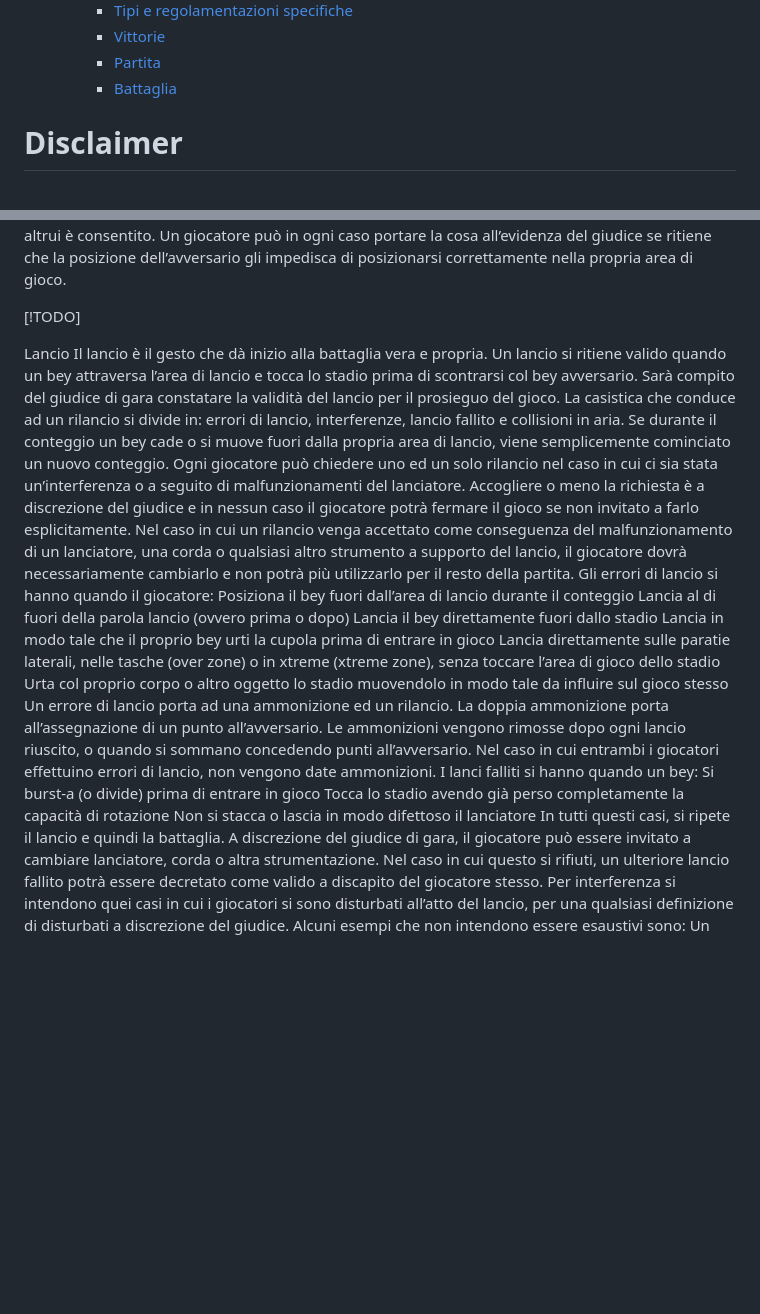
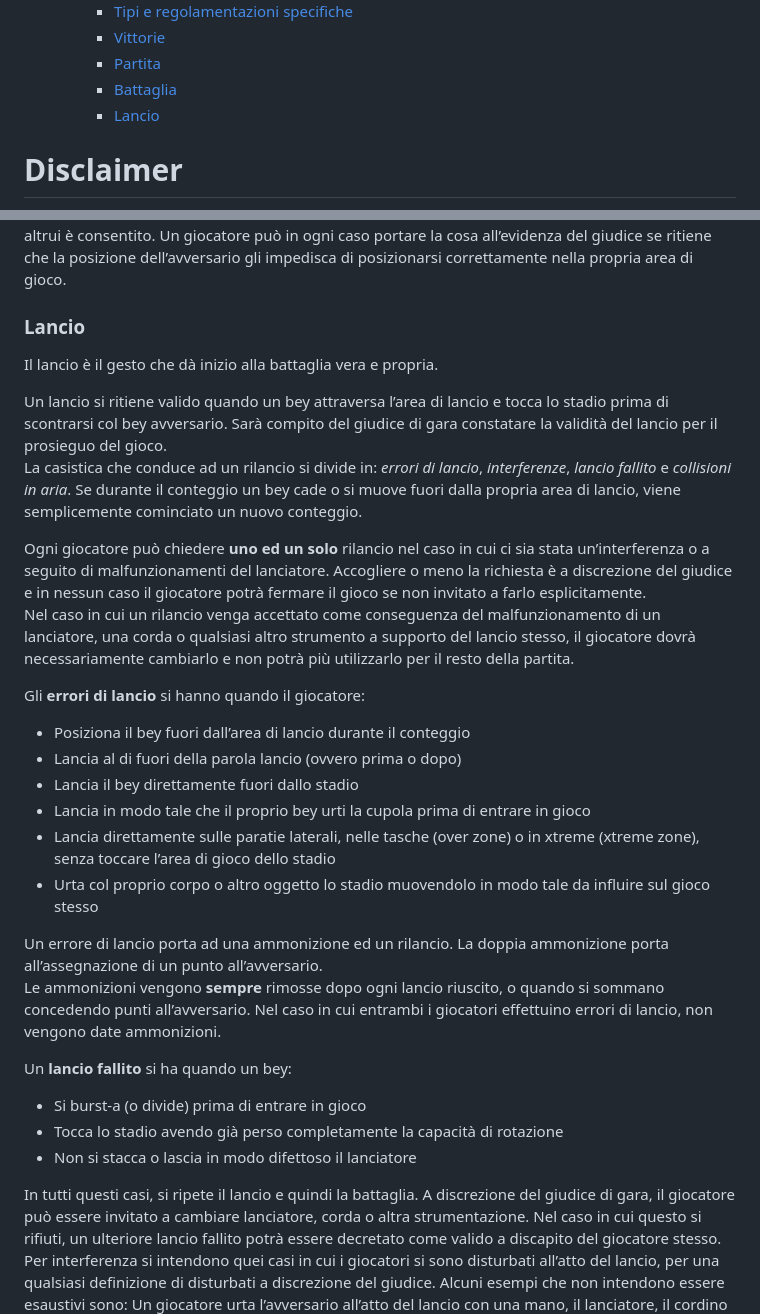
Before and after one commit to etrurian-bey-club/documentation, a Markdown page: rulebook.md, 2 parts joined by grey strips. Rendered like a GitHub page; blank space fills up the shorter version.

Commit message:
Add 'Lancio' section with launch rules
Added a new section on 'Lancio' outlining the rules and conditions for valid launches, including errors and relaunches.

```diff
--- a/rulebook.md
+++ b/rulebook.md
@@ -19,6 +19,7 @@
     * [Vittorie](#vittorie)
     * [Partita](#partita)
     * [Battaglia](#battaglia)
+    * [Lancio](#lancio)
 
 # Disclaimer
 
@@ -192,27 +193,44 @@ Piuttosto, fintanto che le posizioni reciproche non interferiscono col gioco, lo
 Un giocatore può in ogni caso portare la cosa all’evidenza del giudice se ritiene che la posizione dell’avversario gli impedisca
 di posizionarsi correttamente nella propria area di gioco.
 
-[!TODO]
+### Lancio
 
-Lancio
 Il lancio è il gesto che dà inizio alla battaglia vera e propria.
-Un lancio si ritiene valido quando un bey attraversa l’area di lancio e tocca lo stadio prima di scontrarsi col bey avversario. Sarà compito del giudice di gara constatare la validità del lancio per il prosieguo del gioco.
-La casistica che conduce ad un rilancio si divide in: errori di lancio, interferenze, lancio fallito e collisioni in aria. Se durante il conteggio un bey cade o si muove fuori dalla propria area di lancio, viene semplicemente cominciato un nuovo conteggio.
-Ogni giocatore può chiedere uno ed un solo rilancio nel caso in cui ci sia stata un’interferenza o a seguito di malfunzionamenti del lanciatore. Accogliere o meno la richiesta è a discrezione del giudice e in nessun caso il giocatore potrà fermare il gioco se non invitato a farlo esplicitamente.
-Nel caso in cui un rilancio venga accettato come conseguenza del malfunzionamento di un lanciatore, una corda o qualsiasi altro strumento a supporto del lancio, il giocatore dovrà necessariamente cambiarlo e non potrà più utilizzarlo per il resto della partita.
-Gli errori di lancio si hanno quando il giocatore:
-Posiziona il bey fuori dall’area di lancio durante il conteggio
-Lancia al di fuori della parola lancio (ovvero prima o dopo)
-Lancia il bey direttamente fuori dallo stadio
-Lancia in modo tale che il proprio bey urti la cupola prima di entrare in gioco
-Lancia direttamente sulle paratie laterali, nelle tasche (over zone) o in xtreme (xtreme zone), senza toccare l’area di gioco dello stadio
-Urta col proprio corpo o altro oggetto lo stadio muovendolo in modo tale da influire sul gioco stesso
-Un errore di lancio porta ad una ammonizione ed un rilancio. La doppia ammonizione porta all’assegnazione di un punto all’avversario. Le ammonizioni vengono rimosse dopo ogni lancio riuscito, o quando si sommano concedendo punti all’avversario.
+
+Un lancio si ritiene valido quando un bey attraversa l’area di lancio e tocca lo stadio prima di scontrarsi col bey
+avversario. Sarà compito del giudice di gara constatare la validità del lancio per il prosieguo del gioco.<br/>
+La casistica che conduce ad un rilancio si divide in: _errori di lancio_, _interferenze_, _lancio fallito_ e
+_collisioni in aria_. Se durante il conteggio un bey cade o si muove fuori dalla propria area di lancio, viene
+semplicemente cominciato un nuovo conteggio.
+
+Ogni giocatore può chiedere **uno ed un solo** rilancio nel caso in cui ci sia stata un’interferenza o a seguito di
+malfunzionamenti del lanciatore. Accogliere o meno la richiesta è a discrezione del giudice e in nessun caso il giocatore
+potrà fermare il gioco se non invitato a farlo esplicitamente.<br/>
+Nel caso in cui un rilancio venga accettato come conseguenza del malfunzionamento di un lanciatore, una corda o qualsiasi
+altro strumento a supporto del lancio stesso, il giocatore dovrà necessariamente cambiarlo e non potrà più utilizzarlo per
+il resto della partita.
+
+Gli **errori di lancio** si hanno quando il giocatore:
+
+* Posiziona il bey fuori dall’area di lancio durante il conteggio
+* Lancia al di fuori della parola lancio (ovvero prima o dopo)
+* Lancia il bey direttamente fuori dallo stadio
+* Lancia in modo tale che il proprio bey urti la cupola prima di entrare in gioco
+* Lancia direttamente sulle paratie laterali, nelle tasche (over zone) o in xtreme (xtreme zone), senza toccare l’area
+  di gioco dello stadio
+* Urta col proprio corpo o altro oggetto lo stadio muovendolo in modo tale da influire sul gioco stesso
+
+Un errore di lancio porta ad una ammonizione ed un rilancio. La doppia ammonizione porta all’assegnazione di un punto
+all’avversario.<br/>
+Le ammonizioni vengono **sempre** rimosse dopo ogni lancio riuscito, o quando si sommano concedendo punti all’avversario.
 Nel caso in cui entrambi i giocatori effettuino errori di lancio, non vengono date ammonizioni.
-I lanci falliti si hanno quando un bey:
-Si burst-a (o divide) prima di entrare in gioco
-Tocca lo stadio avendo già perso completamente la capacità di rotazione
-Non si stacca o lascia in modo difettoso il lanciatore
+
+Un **lancio fallito** si ha quando un bey:
+
+* Si burst-a (o divide) prima di entrare in gioco
+* Tocca lo stadio avendo già perso completamente la capacità di rotazione
+* Non si stacca o lascia in modo difettoso il lanciatore
+
 In tutti questi casi, si ripete il lancio e quindi la battaglia. A discrezione del giudice di gara, il giocatore può essere invitato a cambiare lanciatore, corda o altra strumentazione. Nel caso in cui questo si rifiuti, un ulteriore lancio fallito potrà essere decretato come valido a discapito del giocatore stesso.
 Per interferenza si intendono quei casi in cui i giocatori si sono disturbati all’atto del lancio, per una qualsiasi definizione di disturbati a discrezione del giudice.
 Alcuni esempi che non intendono essere esaustivi sono:
```
